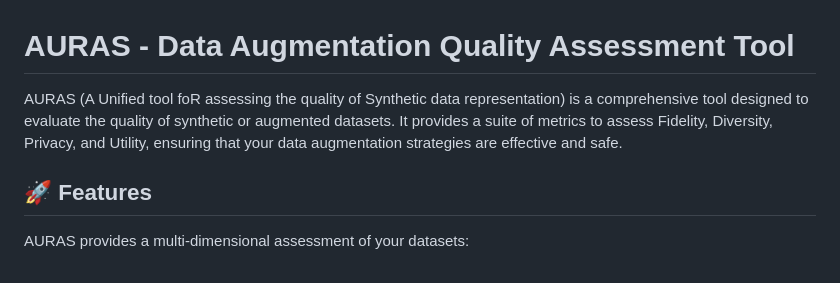
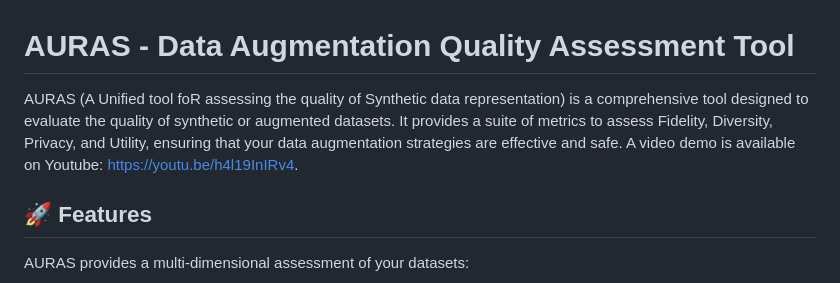
Before and after one commit to Macerul/AURAS, a Markdown page: README.md, the part around the change. GitHub-like rendering.

```diff
--- a/README.md
+++ b/README.md
@@ -1,6 +1,6 @@
 # AURAS - Data Augmentation Quality Assessment Tool
 
-AURAS (A Unified tool foR assessing the quality of Synthetic data representation) is a comprehensive tool designed to evaluate the quality of synthetic or augmented datasets. It provides a suite of metrics to assess Fidelity, Diversity, Privacy, and Utility, ensuring that your data augmentation strategies are effective and safe.
+AURAS (A Unified tool foR assessing the quality of Synthetic data representation) is a comprehensive tool designed to evaluate the quality of synthetic or augmented datasets. It provides a suite of metrics to assess Fidelity, Diversity, Privacy, and Utility, ensuring that your data augmentation strategies are effective and safe. A video demo is available on Youtube: https://youtu.be/h4l19InIRv4.
 
 ## 🚀 Features
 
```
